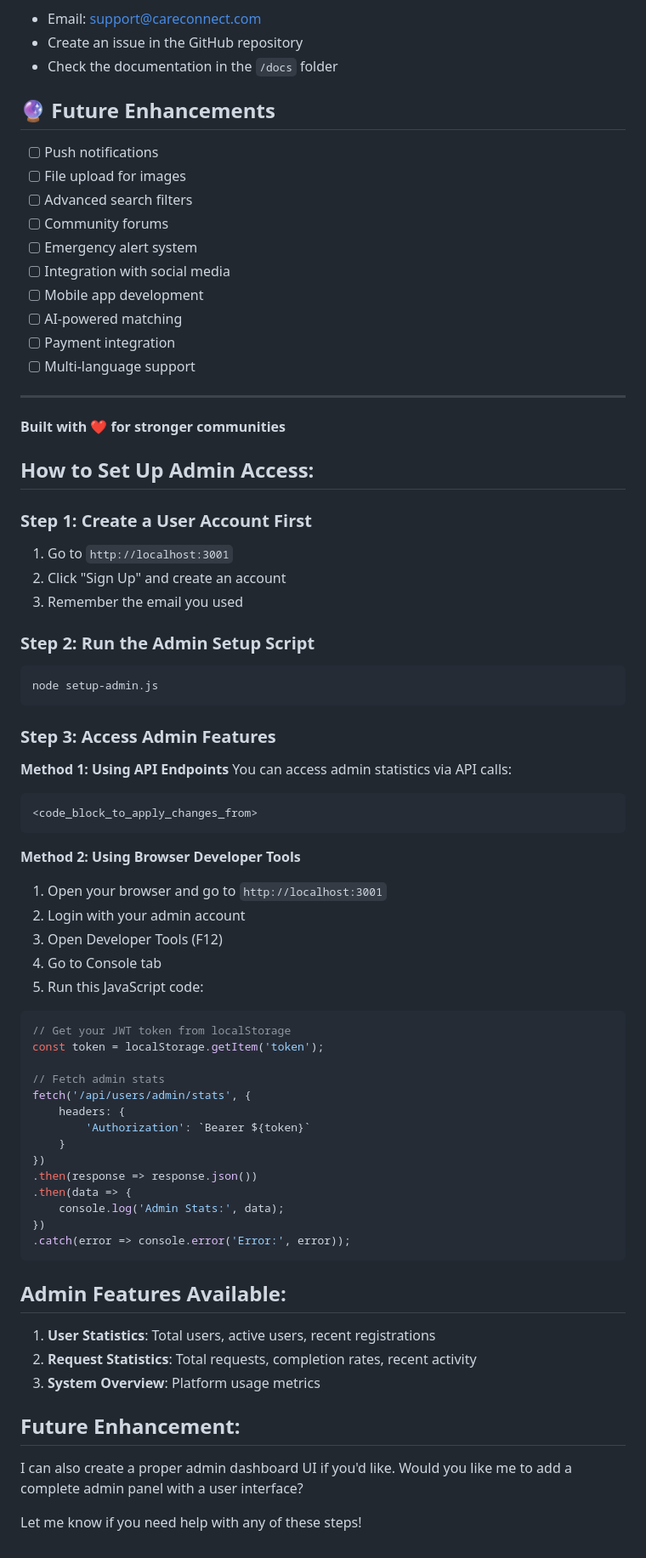
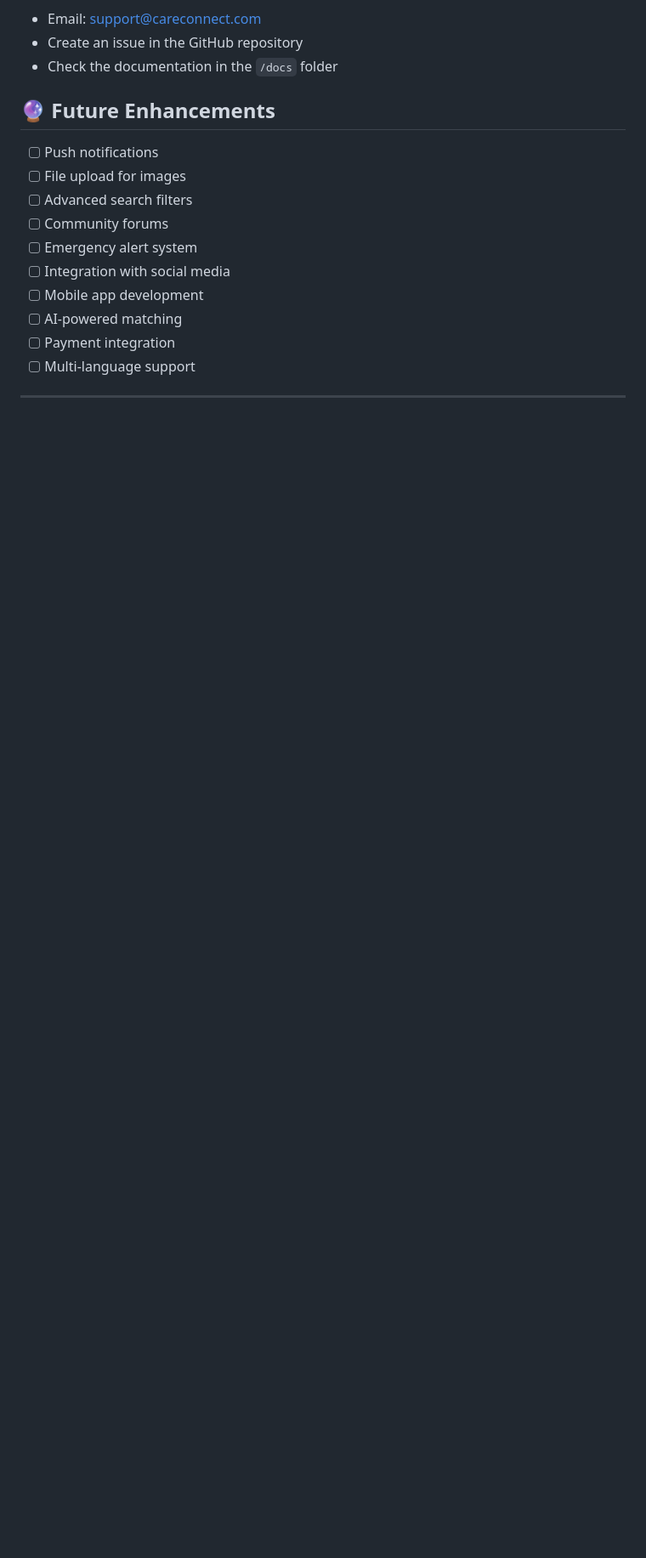
Before and after one commit to Mokshagna-ponduri/CARE-CONNECT, a Markdown page: README.md, the part around the change. Shown at 85% size. GitHub-like rendering; blank space fills up the shorter version.

````diff
--- a/README.md
+++ b/README.md
@@ -237,61 +237,3 @@ For support and questions:
 - [ ] Multi-language support
 
 ---
-
-**Built with ❤️ for stronger communities**
-
-## How to Set Up Admin Access:
-
-### Step 1: Create a User Account First
-1. Go to `http://localhost:3001`
-2. Click "Sign Up" and create an account
-3. Remember the email you used
-
-### Step 2: Run the Admin Setup Script
-```bash
-node setup-admin.js
-```
-
-### Step 3: Access Admin Features
-
-**Method 1: Using API Endpoints**
-You can access admin statistics via API calls:
-
-```bash
-<code_block_to_apply_changes_from>
-```
-
-**Method 2: Using Browser Developer Tools**
-1. Open your browser and go to `http://localhost:3001`
-2. Login with your admin account
-3. Open Developer Tools (F12)
-4. Go to Console tab
-5. Run this JavaScript code:
-
-```javascript
-// Get your JWT token from localStorage
-const token = localStorage.getItem('token');
-
-// Fetch admin stats
-fetch('/api/users/admin/stats', {
-    headers: {
-        'Authorization': `Bearer ${token}`
-    }
-})
-.then(response => response.json())
-.then(data => {
-    console.log('Admin Stats:', data);
-})
-.catch(error => console.error('Error:', error));
-```
-
-## Admin Features Available:
-
-1. **User Statistics**: Total users, active users, recent registrations
-2. **Request Statistics**: Total requests, completion rates, recent activity
-3. **System Overview**: Platform usage metrics
-
-## Future Enhancement:
-I can also create a proper admin dashboard UI if you'd like. Would you like me to add a complete admin panel with a user interface?
-
-Let me know if you need help with any of these steps!
````
